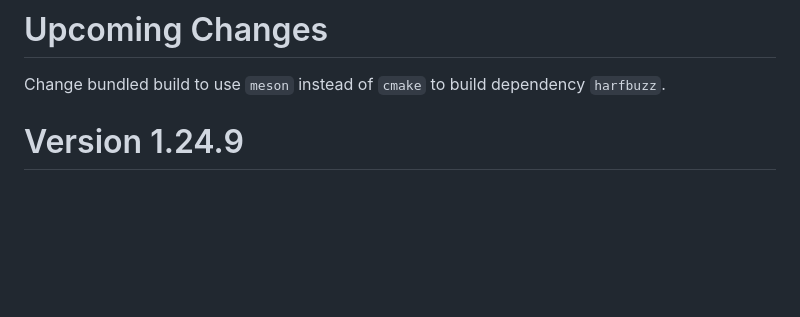
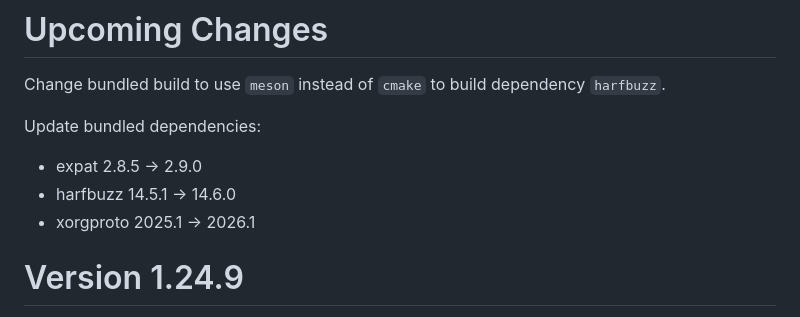
Before and after one commit to Stephen-Seo/mpd_info_screen2, a Markdown page: Changelog.md, the part around the change. Drawn GitHub-style; blank space fills up the shorter version.

```diff
--- a/Changelog.md
+++ b/Changelog.md
@@ -2,6 +2,12 @@
 
 Change bundled build to use `meson` instead of `cmake` to build dependency
 `harfbuzz`.
+
+Update bundled dependencies:
+
+ - expat 2.8.5 -> 2.9.0
+ - harfbuzz 14.5.1 -> 14.6.0
+ - xorgproto 2025.1 -> 2026.1
 
 # Version 1.24.9
 
```
